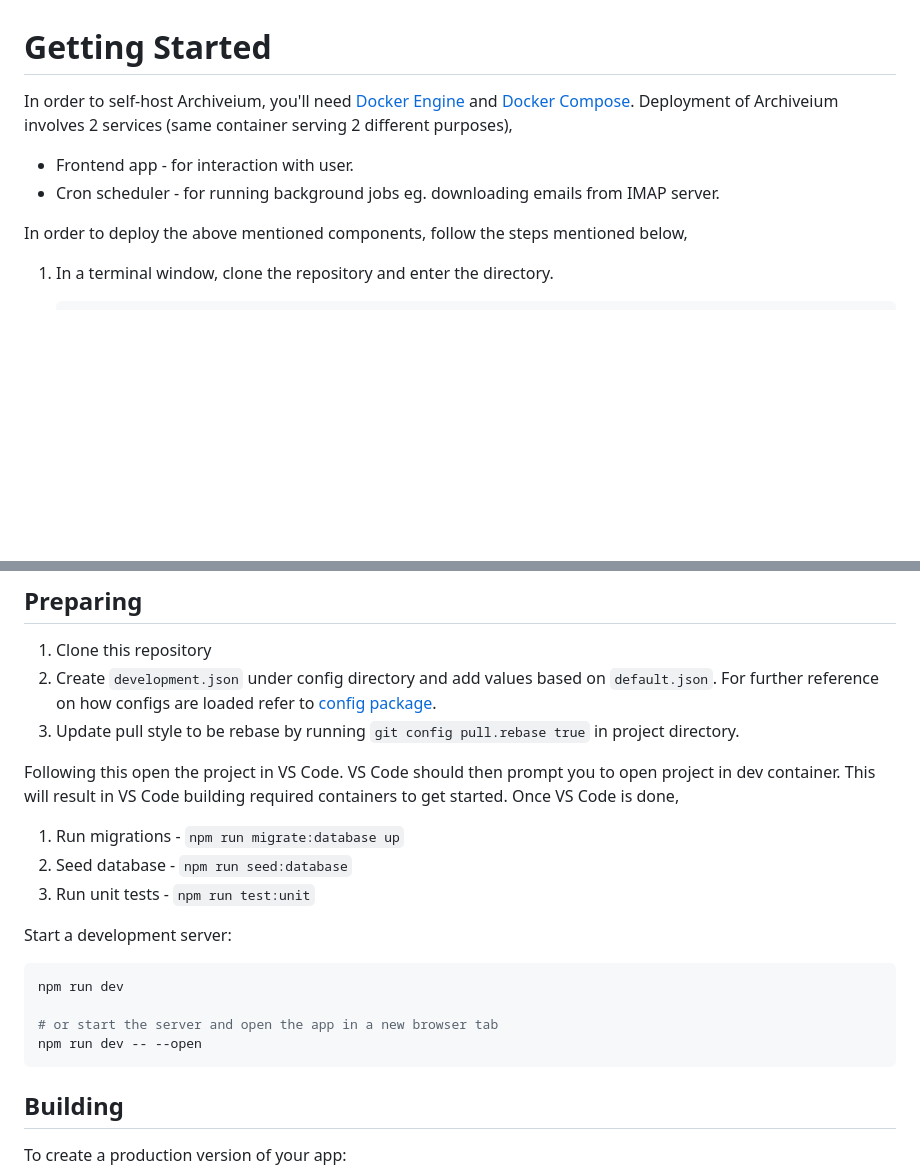
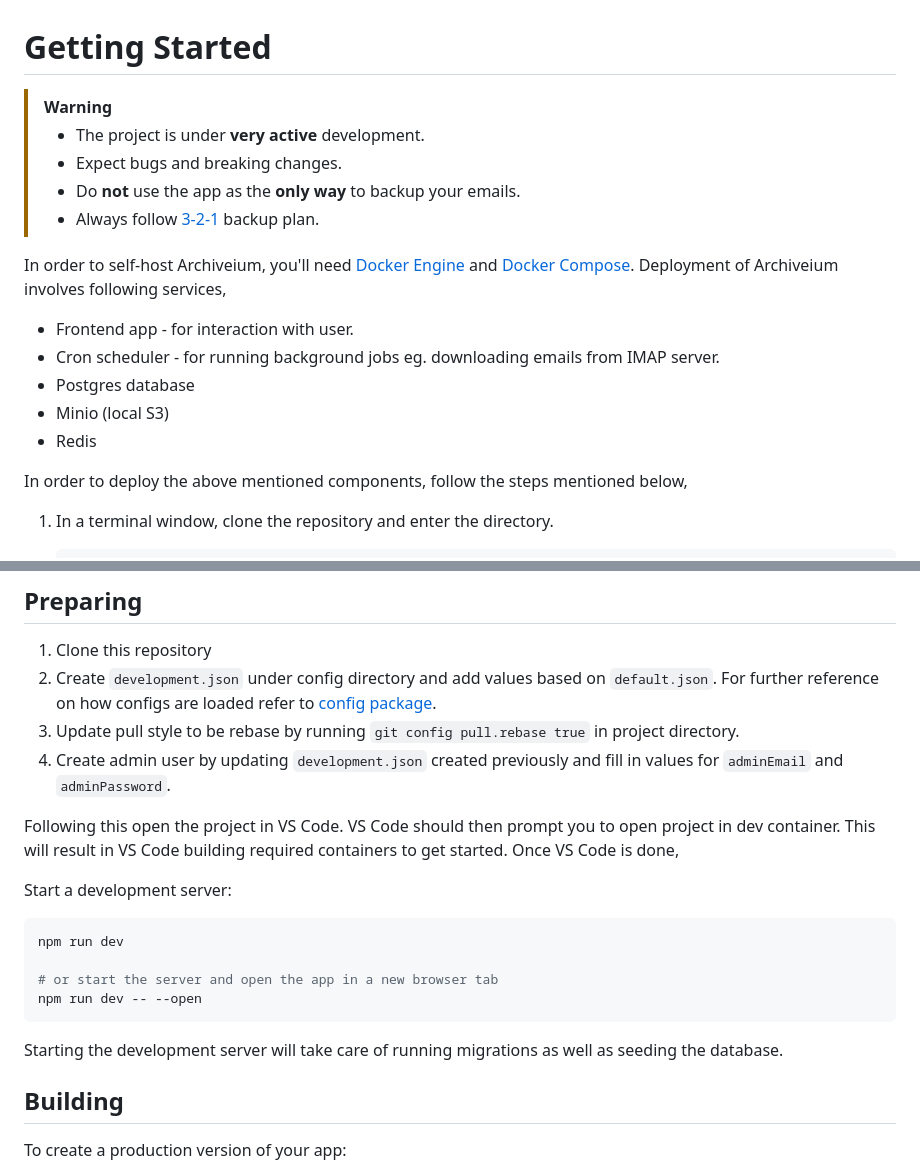
Before and after one commit to archiveium/archiveium, a Markdown page: README.md, 2 parts joined by grey strips. GitHub-like rendering; blank space fills up the shorter version.

Commit message:
Update readme to include warning and instructions for creating admin user

````diff
--- a/README.md
+++ b/README.md
@@ -1,9 +1,18 @@
 # Getting Started
 
-In order to self-host Archiveium, you'll need [Docker Engine](https://docs.docker.com/engine/install/) and [Docker Compose](https://docs.docker.com/compose/install/). Deployment of Archiveium involves 2 services (same container serving 2 different purposes),
+> [!WARNING]
+> - The project is under **very active** development.
+> - Expect bugs and breaking changes.
+> - Do **not** use the app as the **only way** to backup your emails.
+> - Always follow [3-2-1](https://www.backblaze.com/blog/the-3-2-1-backup-strategy/) backup plan.
+
+In order to self-host Archiveium, you'll need [Docker Engine](https://docs.docker.com/engine/install/) and [Docker Compose](https://docs.docker.com/compose/install/). Deployment of Archiveium involves following services,
 
 - Frontend app - for interaction with user.
 - Cron scheduler - for running background jobs eg. downloading emails from IMAP server.
+- Postgres database
+- Minio (local S3)
+- Redis
 
 In order to deploy the above mentioned components, follow the steps mentioned below,
 
@@ -43,12 +52,9 @@ In order to deploy the above mentioned components, follow the steps mentioned be
 1. Clone this repository
 1. Create `development.json` under config directory and add values based on `default.json`. For further reference on how configs are loaded refer to [config package](https://github.com/node-config/node-config#readme).
 1. Update pull style to be rebase by running `git config pull.rebase true` in project directory.
+1. Create admin user by updating `development.json` created previously and fill in values for `adminEmail` and `adminPassword`.
 
 Following this open the project in VS Code. VS Code should then prompt you to open project in dev container. This will result in VS Code building required containers to get started. Once VS Code is done,
-
-1. Run migrations - `npm run migrate:database up`
-1. Seed database - `npm run seed:database`
-1. Run unit tests - `npm run test:unit`
 
 Start a development server:
 
@@ -59,6 +65,8 @@ npm run dev
 npm run dev -- --open
 ```
 
+Starting the development server will take care of running migrations as well as seeding the database.
+
 ## Building
 
 To create a production version of your app:
````
